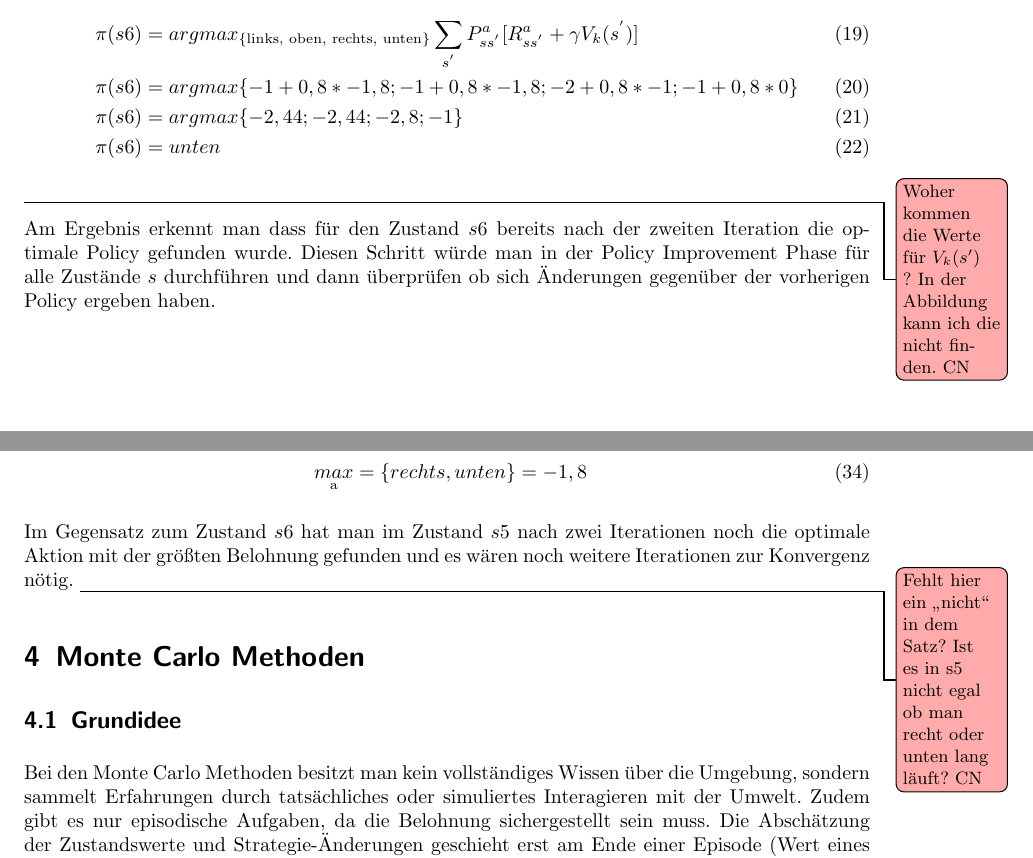
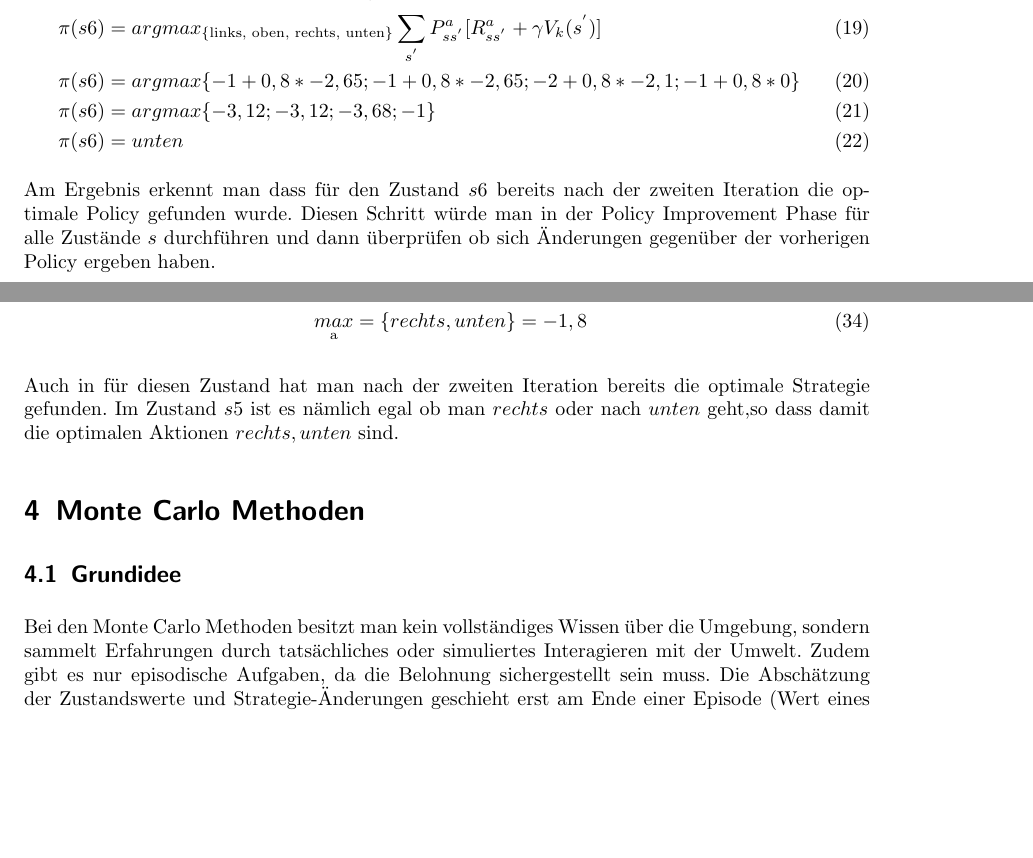
Before and after one commit to Hexren/TT2P, a LaTeX document (Bericht/Bericht.tex): two parts of pages 15 and 17 of 29, joined at a grey line, cut so that both start at the same text, the shorter picture padded with empty space. Compiled offline with pdfLaTeX; an older LaTeX class or package is replaced by its successor.

Commit message:
Abschnitt dynamische Programmierung korrigiert

```diff
--- a/Bericht/Bericht.tex
+++ b/Bericht/Bericht.tex
@@ -410,11 +409,10 @@ Unterscheiden sich die beiden Policies nicht, so wurde die optimale Strategie ge
 Abschließend ein Beispiel zur Bestimmung der optimalen Aktion für einen Zustand. Zur Aktionsbestimmung wird die Gleichung $\pi(s) = argmax_{a} \sum_{s^{'}} P^a_{ss^{'}} [R^a_{ss^{'}} + \gamma V_{k} (s^{'})]$ benutzt, welche unter allen Aktionen $a$ im Zustand $s$ diejenige Aktion mit dem größten Wert wählt. Hier am Beispiel des Zustands $s6$ nach Iteration 2 durchgeführt:
 \begin{align}
 	\pi(s6) &= argmax_{\text{\{links, oben, rechts, unten\}}} \sum_{s^{'}} P^a_{ss^{'}} [R^a_{ss^{'}} + \gamma V_{k} (s^{'})]\\
-	\pi(s6) &= argmax \{ -1 + 0,8 * -1,8; -1 + 0,8 * -1,8; -2 + 0,8 * -1; -1 + 0,8 * 0 \}\\
-	\pi(s6) &= argmax \{ -2,44; -2,44; -2,8; -1 \}\\
+	\pi(s6) &= argmax \{ -1 + 0,8 * -2,65; -1 + 0,8 * -2,65; -2 + 0,8 * -2,1; -1 + 0,8 * 0 \}\\
+	\pi(s6) &= argmax \{ -3,12; -3,12; -3,68; -1 \}\\
 	\pi(s6) &= unten
 \end{align}
-\todo{Woher kommen die Werte für $V_{k}(s')$ ? In der Abbildung kann ich die nicht finden. CN}
 
 Am Ergebnis erkennt man dass für den Zustand $s6$ bereits nach der zweiten Iteration die optimale Policy gefunden wurde.
 Diesen Schritt würde man in der Policy Improvement Phase für alle Zustände $s$ durchführen und dann überprüfen ob sich Änderungen gegenüber der vorherigen Policy ergeben haben.
@@ -506,8 +504,8 @@ Hier zum Vergleich, dass sich bei der Berechnung die Zustands-Werte auch ändern
  	\underset{\text{a}}{max} = \{ rechts, unten \} = -1,8
 \end{align}
 
-Im Gegensatz zum Zustand $s6$ hat man im Zustand $s5$ nach zwei Iterationen noch die optimale Aktion mit der größten Belohnung gefunden und es wären noch weitere Iterationen zur Konvergenz nötig.
-\todo{Fehlt hier ein \glqq nicht\grqq\xspace in dem Satz? Ist es in s5 nicht egal ob man recht oder unten lang läuft? CN}
+Auch in für diesen Zustand hat man nach der zweiten Iteration bereits die optimale Strategie gefunden.
+Im Zustand $s5$ ist es nämlich egal ob man $rechts$ oder nach $unten$ geht,so dass damit die optimalen Aktionen ${rechts, unten}$ sind.
 
 \section{Monte Carlo Methoden}
 \label{sec:monteCarloMethoden}
```
Also changed, not shown: Bericht/Bericht.pdf, Bericht/Bericht.tex (5 more changed lines).
